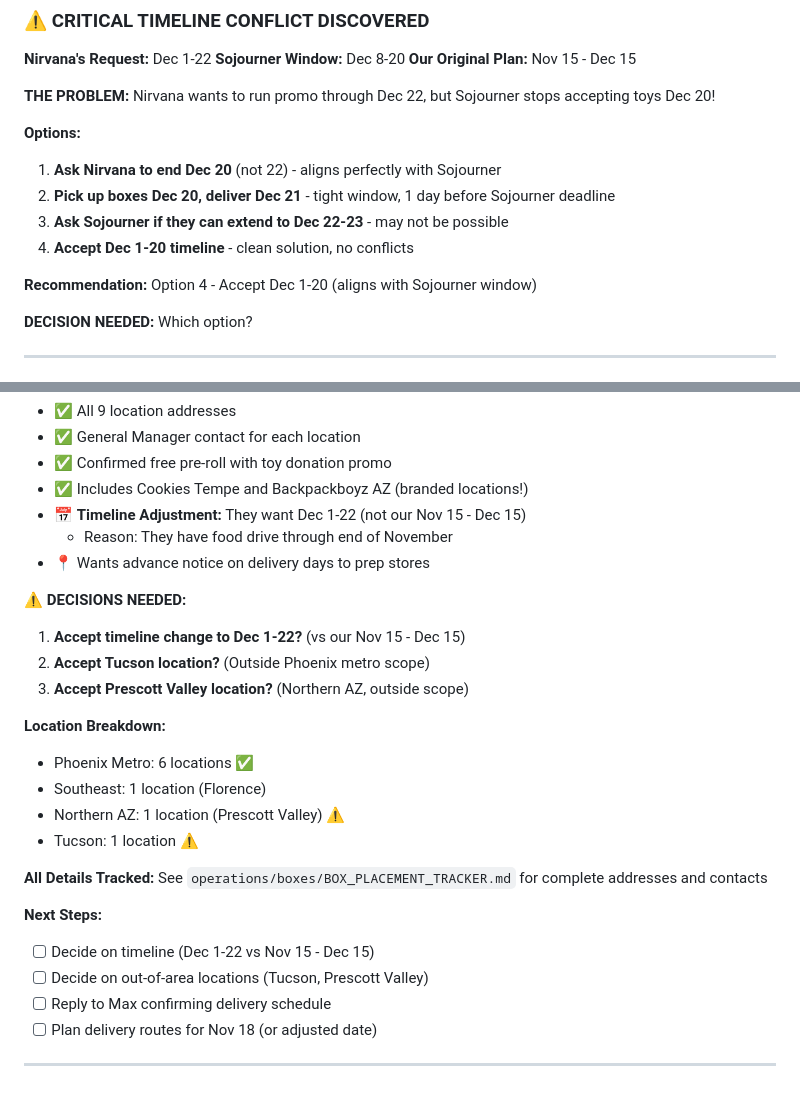
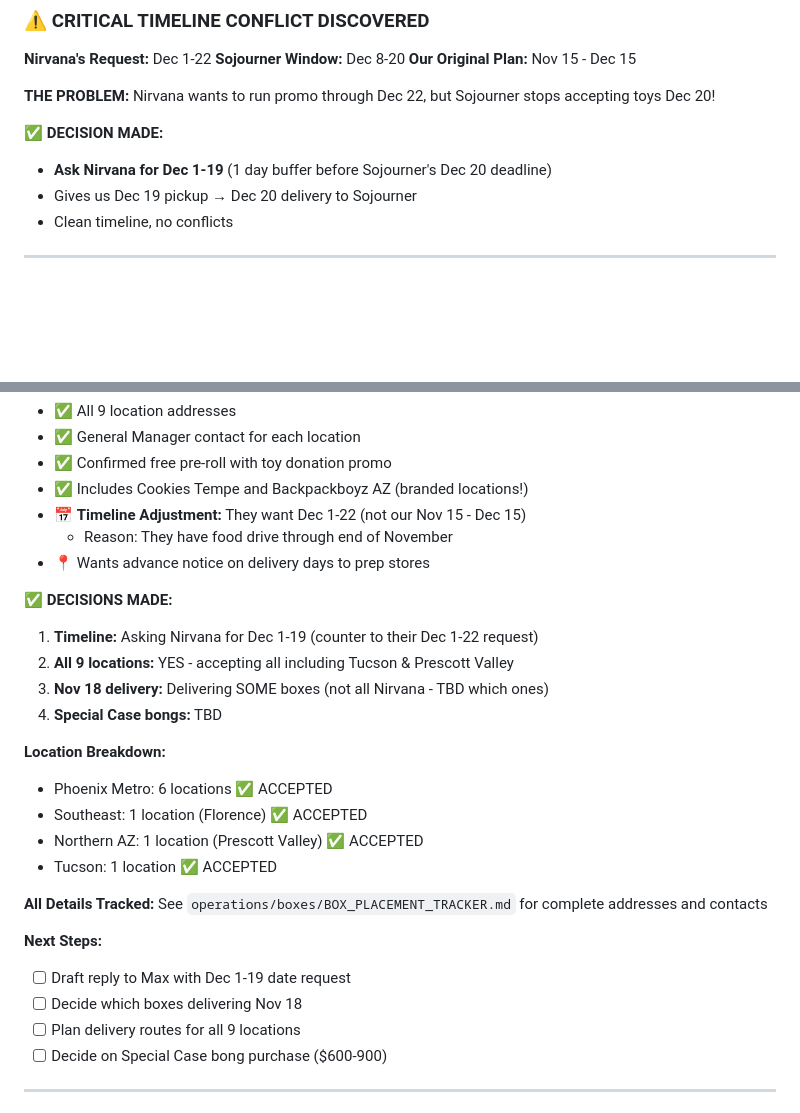
Before and after one commit to arealicehole/kk6, a Markdown page: WORKING_NOTES.md, 2 parts joined by grey strips. Rendered like a GitHub page; blank space fills up the shorter version.

Commit message:
Document decisions: Dec 1-19 timeline, all 9 Nirvana locations accepted

```diff
--- a/WORKING_NOTES.md
+++ b/WORKING_NOTES.md
@@ -52,15 +52,10 @@
 
 **THE PROBLEM:** Nirvana wants to run promo through Dec 22, but Sojourner stops accepting toys Dec 20!
 
-**Options:**
-1. **Ask Nirvana to end Dec 20** (not 22) - aligns perfectly with Sojourner
-2. **Pick up boxes Dec 20, deliver Dec 21** - tight window, 1 day before Sojourner deadline
-3. **Ask Sojourner if they can extend to Dec 22-23** - may not be possible
-4. **Accept Dec 1-20 timeline** - clean solution, no conflicts
-
-**Recommendation:** Option 4 - Accept Dec 1-20 (aligns with Sojourner window)
-
-**DECISION NEEDED:** Which option?
+**✅ DECISION MADE:**
+- **Ask Nirvana for Dec 1-19** (1 day buffer before Sojourner's Dec 20 deadline)
+- Gives us Dec 19 pickup → Dec 20 delivery to Sojourner
+- Clean timeline, no conflicts
 
 ---
 
@@ -77,24 +72,25 @@
   - Reason: They have food drive through end of November
 - 📍 Wants advance notice on delivery days to prep stores
 
-**⚠️ DECISIONS NEEDED:**
-1. **Accept timeline change to Dec 1-22?** (vs our Nov 15 - Dec 15)
-2. **Accept Tucson location?** (Outside Phoenix metro scope)
-3. **Accept Prescott Valley location?** (Northern AZ, outside scope)
+**✅ DECISIONS MADE:**
+1. **Timeline:** Asking Nirvana for Dec 1-19 (counter to their Dec 1-22 request)
+2. **All 9 locations:** YES - accepting all including Tucson & Prescott Valley
+3. **Nov 18 delivery:** Delivering SOME boxes (not all Nirvana - TBD which ones)
+4. **Special Case bongs:** TBD
 
 **Location Breakdown:**
-- Phoenix Metro: 6 locations ✅
-- Southeast: 1 location (Florence)
-- Northern AZ: 1 location (Prescott Valley) ⚠️
-- Tucson: 1 location ⚠️
+- Phoenix Metro: 6 locations ✅ ACCEPTED
+- Southeast: 1 location (Florence) ✅ ACCEPTED
+- Northern AZ: 1 location (Prescott Valley) ✅ ACCEPTED
+- Tucson: 1 location ✅ ACCEPTED
 
 **All Details Tracked:** See `operations/boxes/BOX_PLACEMENT_TRACKER.md` for complete addresses and contacts
 
 **Next Steps:**
-- [ ] Decide on timeline (Dec 1-22 vs Nov 15 - Dec 15)
-- [ ] Decide on out-of-area locations (Tucson, Prescott Valley)
-- [ ] Reply to Max confirming delivery schedule
-- [ ] Plan delivery routes for Nov 18 (or adjusted date)
+- [ ] Draft reply to Max with Dec 1-19 date request
+- [ ] Decide which boxes delivering Nov 18
+- [ ] Plan delivery routes for all 9 locations
+- [ ] Decide on Special Case bong purchase ($600-900)
 
 ---
 
```
